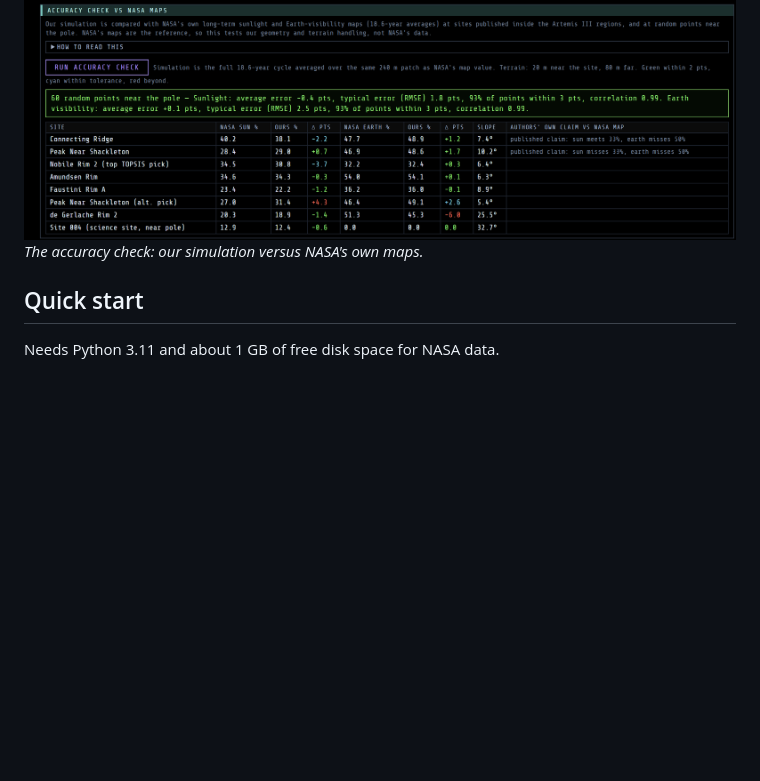
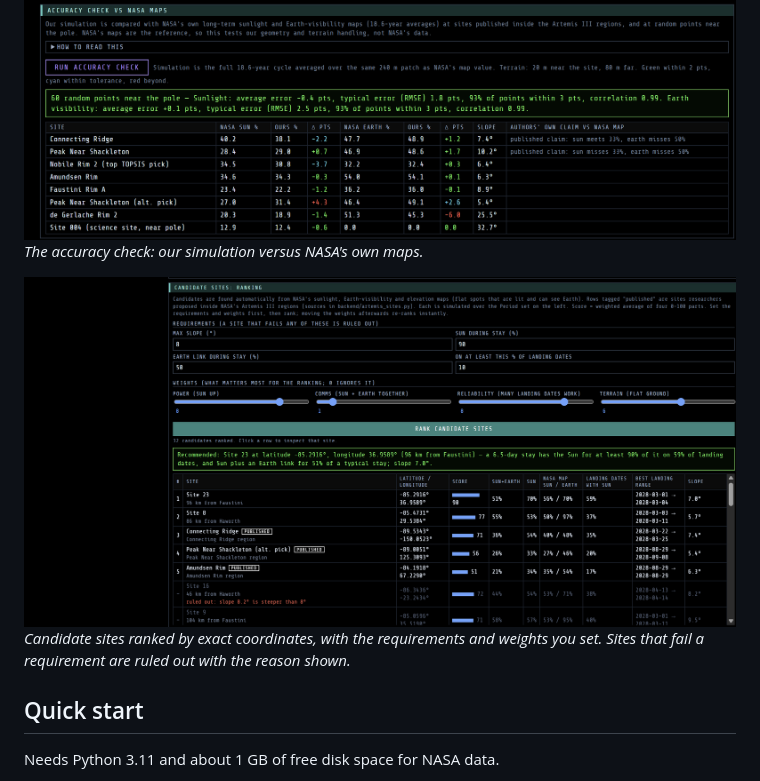
Before and after one commit to yooanchung45/Lunar-Landing-Site-Navigator, a Markdown page: README.md, the part around the change. GitHub-like rendering; pictures changed too: docs/ranking.png (added); blank space fills up the shorter version.

Commit message:
Add ranking screenshot to README

```diff
--- a/README.md
+++ b/README.md
@@ -24,7 +24,8 @@ communications. It is built on real NASA data, and its answers are checked again
 ![Accuracy check against NASA's maps](docs/accuracy.png)
 *The accuracy check: our simulation versus NASA's own maps.*
 
-<!-- Add docs/ranking.png (the ranked leaderboard) here. -->
+![Ranked candidate sites with requirements and weights](docs/ranking.png)
+*Candidate sites ranked by exact coordinates, with the requirements and weights you set. Sites that fail a requirement are ruled out with the reason shown.*
 
 ## Quick start
 
```
